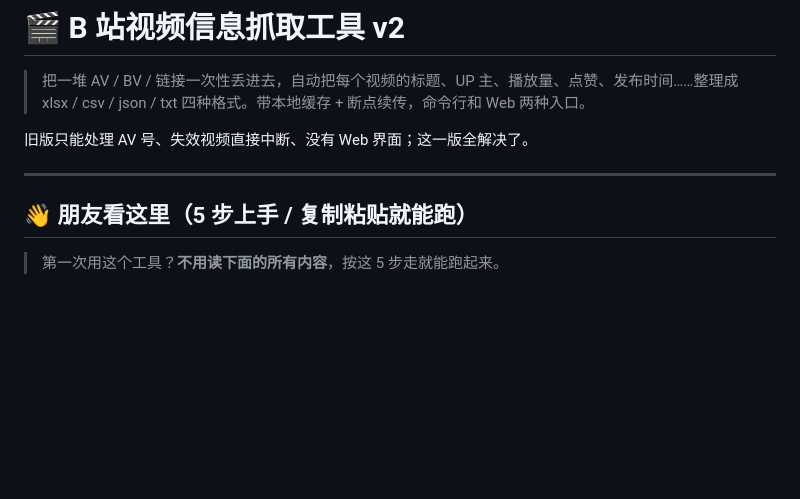
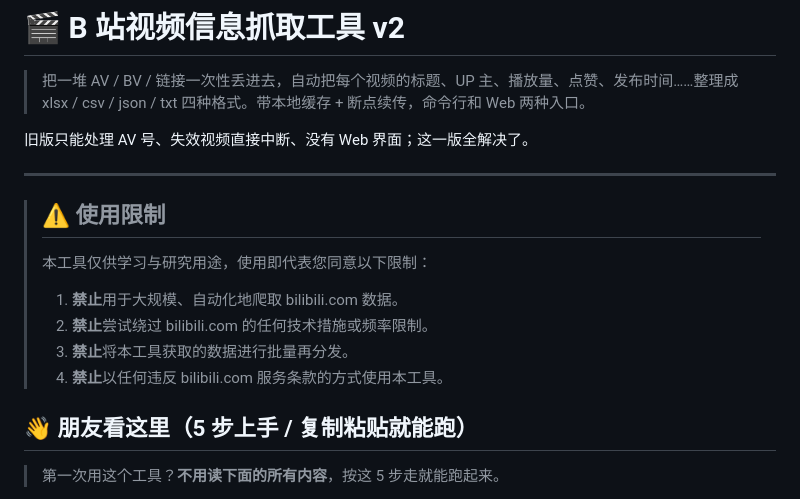
Before and after one commit to CoolCoolC666/bilibili-tool, a Markdown page: README.md, the part around the change. GitHub-like rendering; blank space fills up the shorter version.

Commit message:
Update README with usage limitations and guidelines
Added usage restrictions and guidelines for the tool.

```diff
--- a/README.md
+++ b/README.md
@@ -5,6 +5,13 @@
 旧版只能处理 AV 号、失效视频直接中断、没有 Web 界面；这一版全解决了。
 
 ---
+> ## ⚠️ 使用限制
+>
+> 本工具仅供学习与研究用途，使用即代表您同意以下限制：
+> 1. **禁止**用于大规模、自动化地爬取 bilibili.com 数据。
+> 2. **禁止**尝试绕过 bilibili.com 的任何技术措施或频率限制。
+> 3. **禁止**将本工具获取的数据进行批量再分发。
+> 4. **禁止**以任何违反 bilibili.com 服务条款的方式使用本工具。
 
 ## 👋  朋友看这里（5 步上手 / 复制粘贴就能跑）
 
```
